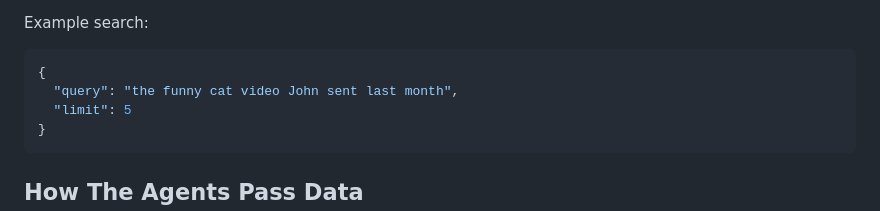
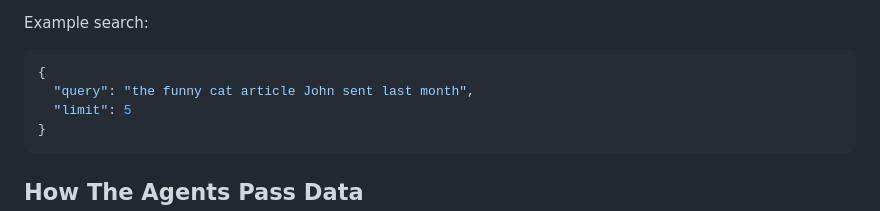
Before and after one commit to srikii/email_researcher, a Markdown page: README.md, the part around the change. GitHub-like rendering.

````diff
--- a/README.md
+++ b/README.md
@@ -102,7 +102,7 @@ Example search:
 
 ```json
 {
-  "query": "the funny cat video John sent last month",
+  "query": "the funny cat article John sent last month",
   "limit": 5
 }
 ```
````
